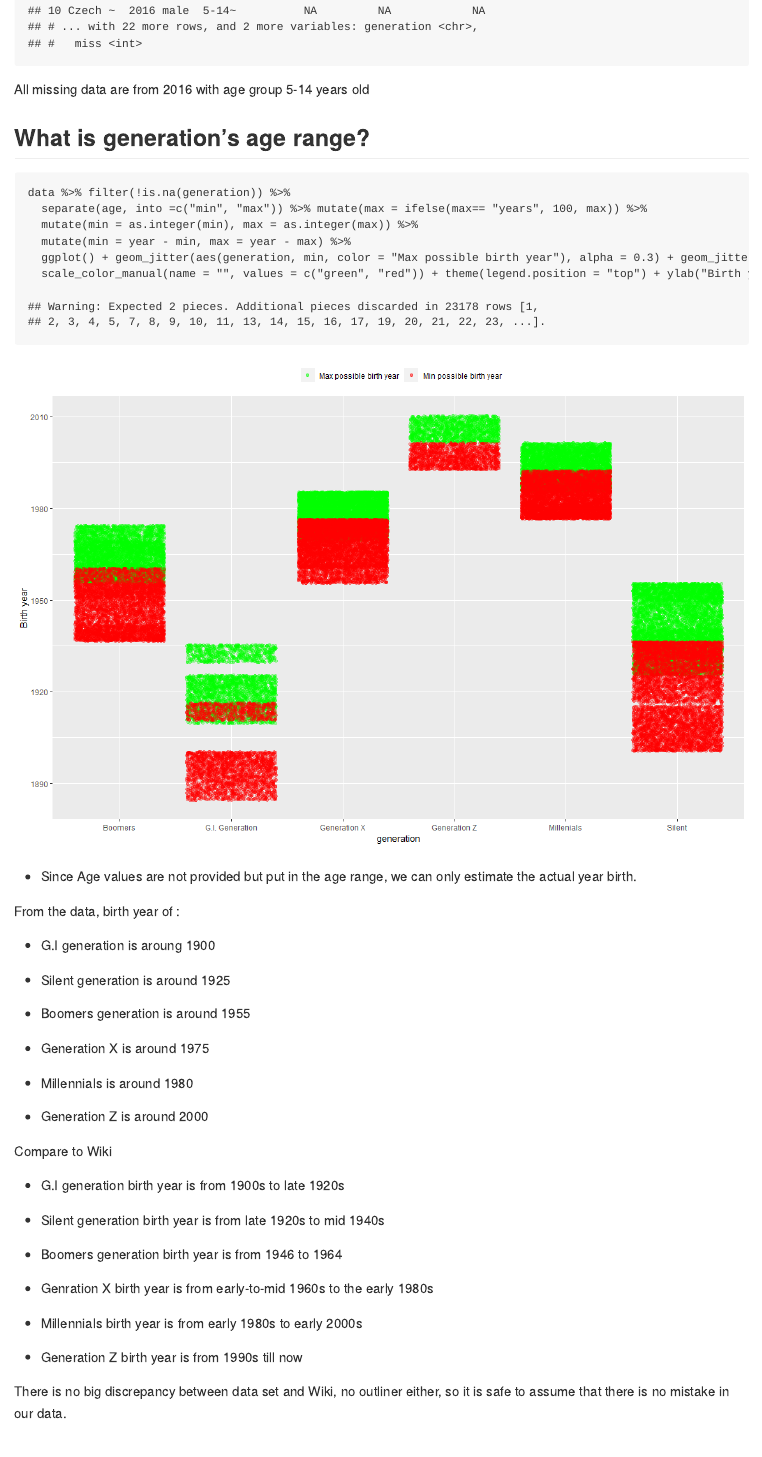
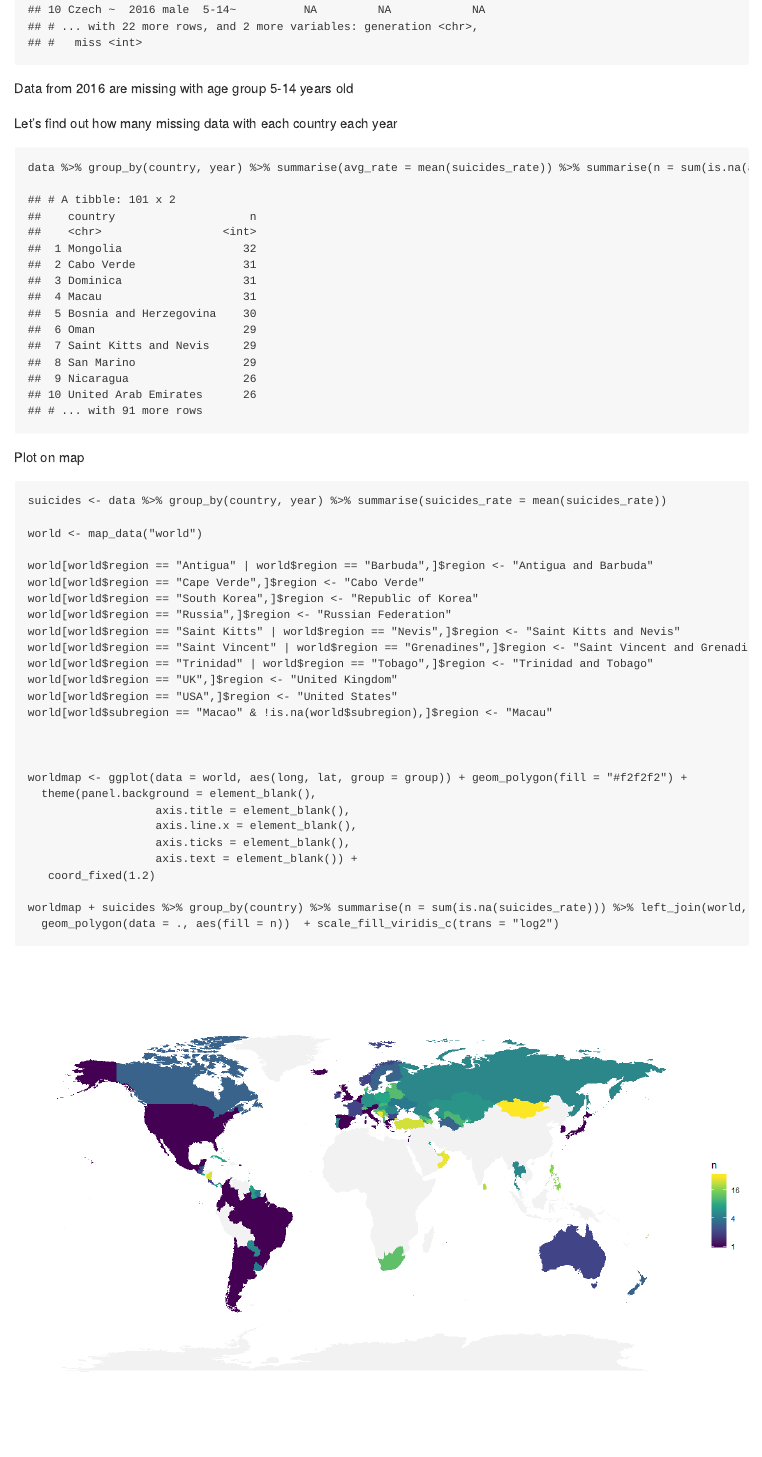
Before and after one commit to vietle94/Suicide_rate-R, an R Markdown document (README.Rmd): the page in a window 1100 px wide, from 4000 px down before the commit and from 3740 px down after it, so that both start at the same text. The pictures show the output file README.md that the author committed with the source, drawn offline in the style of GitHub.

Commit message:
Adding maps

````diff
--- a/README.Rmd
+++ b/README.Rmd
@@ -16,6 +16,7 @@ knitr::opts_chunk$set(
 ```{r, warning = F, message = F}
 library(tidyverse)
 library(skimr)
+library(maps)
 ```
 
 # Load data ------------------
@@ -93,3 +93,5 @@ Let's filter any data that is not match above assumption
 ```{r}
 data %>% group_by(country, year) %>%
   summarise(miss = sum(is.na(suicides_no))) %>%
+  ungroup() %>% count(miss)
+```
@@ -97,8 +98,6 @@ data %>% group_by(country, year) %>%
 
 
-```
-
-Closer look:
+So each country every year can either miss all data, have all data, but there are some country only miss 2 data, Let's review those
 
 ```{r}
 data %>% filter(year == 2016) %>% right_join(data %>% group_by(country, year) %>%
@@ -107,7 +106,57 @@ data %>% filter(year == 2016) %>% right_join(data %>% group_by(country, year) %>
   filter(is.na(suicides_no))
 ```
 
-All missing data are from 2016 with age group 5-14 years old
+Data from 2016 are missing with age group 5-14 years old
+
+Let's find out how many missing data with each country each year
+
+```{r}
+data %>% group_by(country, year) %>% summarise(avg_rate = mean(suicides_rate)) %>% summarise(n = sum(is.na(avg_rate))) %>% arrange(desc(n))
+
+```
+
+Plot on map
+
+
+```{r}
+suicides <- data %>% group_by(country, year) %>% summarise(suicides_rate = mean(suicides_rate))
+
+world <- map_data("world")
+
+world[world$region == "Antigua" | world$region == "Barbuda",]$region <- "Antigua and Barbuda"
+world[world$region == "Cape Verde",]$region <- "Cabo Verde"
+world[world$region == "South Korea",]$region <- "Republic of Korea"
+world[world$region == "Russia",]$region <- "Russian Federation"
+world[world$region == "Saint Kitts" | world$region == "Nevis",]$region <- "Saint Kitts and Nevis"
+world[world$region == "Saint Vincent" | world$region == "Grenadines",]$region <- "Saint Vincent and Grenadines"
+world[world$region == "Trinidad" | world$region == "Tobago",]$region <- "Trinidad and Tobago"
+world[world$region == "UK",]$region <- "United Kingdom"
+world[world$region == "USA",]$region <- "United States"
+world[world$subregion == "Macao" & !is.na(world$subregion),]$region <- "Macau"
+
+
+
+worldmap <- ggplot(data = world, aes(long, lat, group = group)) + geom_polygon(fill = "#f2f2f2") +
+  theme(panel.background = element_blank(),
+                   axis.title = element_blank(),
+                   axis.line.x = element_blank(),
+                   axis.ticks = element_blank(),
+                   axis.text = element_blank()) +
+   coord_fixed(1.2)
+
+worldmap + suicides %>% group_by(country) %>% summarise(n = sum(is.na(suicides_rate))) %>% left_join(world, by = c("country" = "region")) %>%
+  geom_polygon(data = ., aes(fill = n))  + scale_fill_viridis_c(trans = "log2")
+```
+
+Most of the data are from Russia, America nand Europe. There are some countries that have a lot of missing data
+
+Missing pattern
+```{r}
+data %>% group_by(country, year) %>% summarise(na = sum(is.na(suicides_no))) %>% filter(na > 0) %>%
+  ggplot() + geom_tile(aes(year, country))
+```
+
+There are a lot of random missing data between all
 
 ## What is generation's age range?
 
@@ -187,12 +241,31 @@ data %>% filter(!is.na(suicides_rate)) %>%
 
 ## GDP
 
+No relation ship between GDP and suicide rate
+
 ```{r}
 data %>% group_by(country, year) %>%
   summarise(suicides_rate = sum(suicides_no)/sum(population)) %>%
   left_join(countrystat, by = c("country", "year")) %>%
-  ggplot() + geom_point(aes(gdp_capita, suicides_rate)) + facet_wrap(~cut_number(year, 5))
+  ggplot(aes(gdp_capita, suicides_rate)) + geom_point() + geom_smooth(method = "loess")
 ```
 
+Suicides rate per country per year
+
+
+
+
+# From 2010
 
 ```{r}
+worldmap + data %>% filter(year >= 2010 & year < 2016) %>%
+  group_by(country) %>% summarise(n = sum(suicides_no)) %>% filter(!is.na(n)) %>%
+  left_join(world, by = c("country" = "region")) %>%
+  geom_polygon(data = ., aes(fill = n))  + scale_fill_viridis_c(trans = "log10")
+```
+
+# Without year
+
+Fit model to predict Suicide rate based on gdp, pop, area
+
+# Year
@@ -199,6 +278,16 @@ data %>% group_by(country, year) %>%
+data %>% filter(country == "Finland") %>%
+  filter(!is.na(suicides_no)) %>%
+  ggplot() + geom_point(aes(year, suicides_no, color = fct_reorder2(age, year, suicides_no))) +
+  geom_line(aes(year, suicides_no, colour = age)) + facet_wrap(~sex)
 
 ```
 
 
+# By gender
+
 ```{r}
+data %>%
+  group_by(year, sex, country) %>%
+  summarise(n0 = mean(suicides_no, na.rm = T)/mean(population, na.rm = T)) %>%
+  ggplot(aes(factor(year), n0, color = sex)) + geom_boxplot()
 ```
````
Also changed, not shown: Figures/README-unnamed-chunk-11-1.png, Figures/README-unnamed-chunk-12-1.png, README.md, README.Rmd (15 more changed lines).
